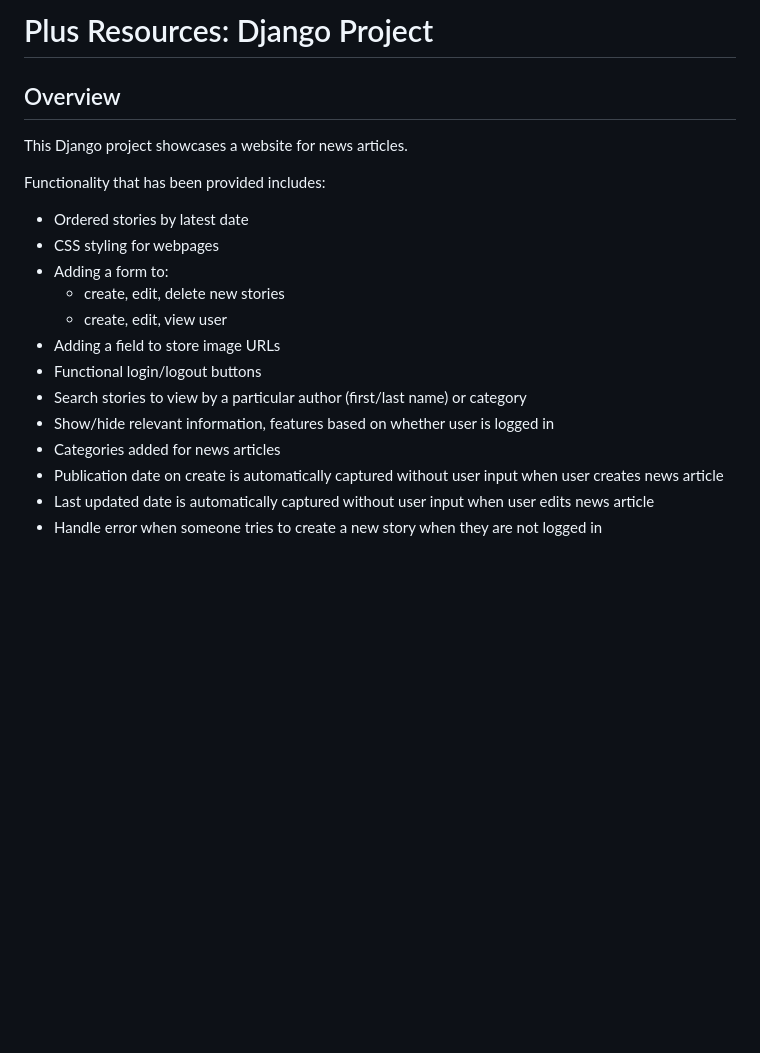
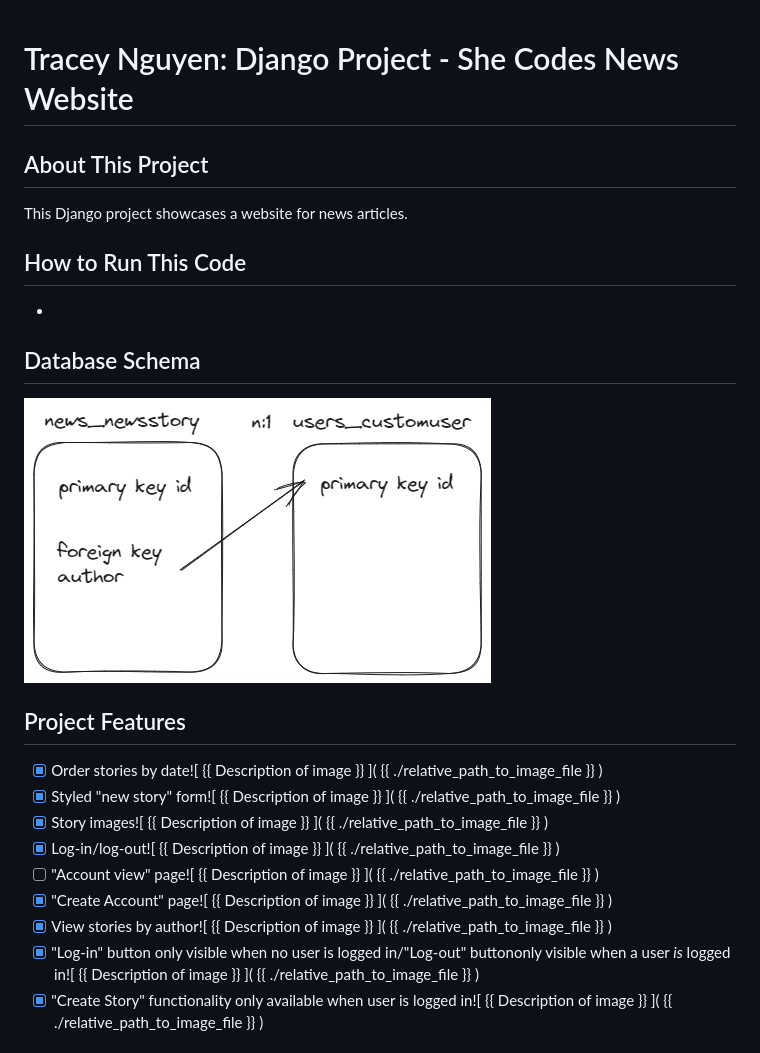
Before and after one commit to trace-n/she_codes_news, a Markdown page: README.md, the part around one of its changes. Drawn GitHub-style; pictures changed too: images/ERD.png (added); blank space fills up the shorter version.

Commit message:
readme and updates to CSS styling

```diff
--- a/README.md
+++ b/README.md
@@ -1,20 +1,26 @@
-# Plus Resources: Django Project
 
-## Overview
+# Tracey Nguyen: Django Project - She Codes News Website
+
+## About This Project
 
 This Django project showcases a website for news articles.
 
-Functionality that has been provided includes:
-- Ordered stories by latest date
-- CSS styling for webpages
-- Adding a form to:
-    - create, edit, delete new stories
-    - create, edit, view user
-- Adding a field to store image URLs
-- Functional login/logout buttons
-- Search stories to view by a particular author (first/last name) or category
-- Show/hide relevant information, features based on whether user is logged in
-- Categories added for news articles
-- Publication date on create is automatically captured without user input when user creates news article
-- Last updated date is automatically captured without user input when user edits news article
-- Handle error when someone tries to create a new story when they are not logged in
+
+## How to Run This Code
+-
+
+
+## Database Schema
+![ Screenshot of High Level Entity Relationship Diagram ]( ./images/ERD.png "ERD")
+
+## Project Features
+- [X] Order stories by date![ {{ Description of image }} ]( {{ ./relative_path_to_image_file }} )
+- [X] Styled "new story" form![ {{ Description of image }} ]( {{ ./relative_path_to_image_file }} )
+- [X] Story images![ {{ Description of image }} ]( {{ ./relative_path_to_image_file }} )
+- [X] Log-in/log-out![ {{ Description of image }} ]( {{ ./relative_path_to_image_file }} )
+- [ ] "Account view" page![ {{ Description of image }} ]( {{ ./relative_path_to_image_file }} )
+- [X] "Create Account" page![ {{ Description of image }} ]( {{ ./relative_path_to_image_file }} )
+- [X] View stories by author![ {{ Description of image }} ]( {{ ./relative_path_to_image_file }} )
+- [X] "Log-in" button only visible when no user is logged in/"Log-out" buttononly visible when a user *is* logged in![ {{ Description of image }} ]( {{ ./relative_path_to_image_file }} )
+- [X] "Create Story" functionality only available when user is logged in![ {{ Description of image }} ]( {{ ./relative_path_to_image_file }} )
+
```
Also changed, not shown: other parts of README.md (+28 -2 lines), 8 other files.
